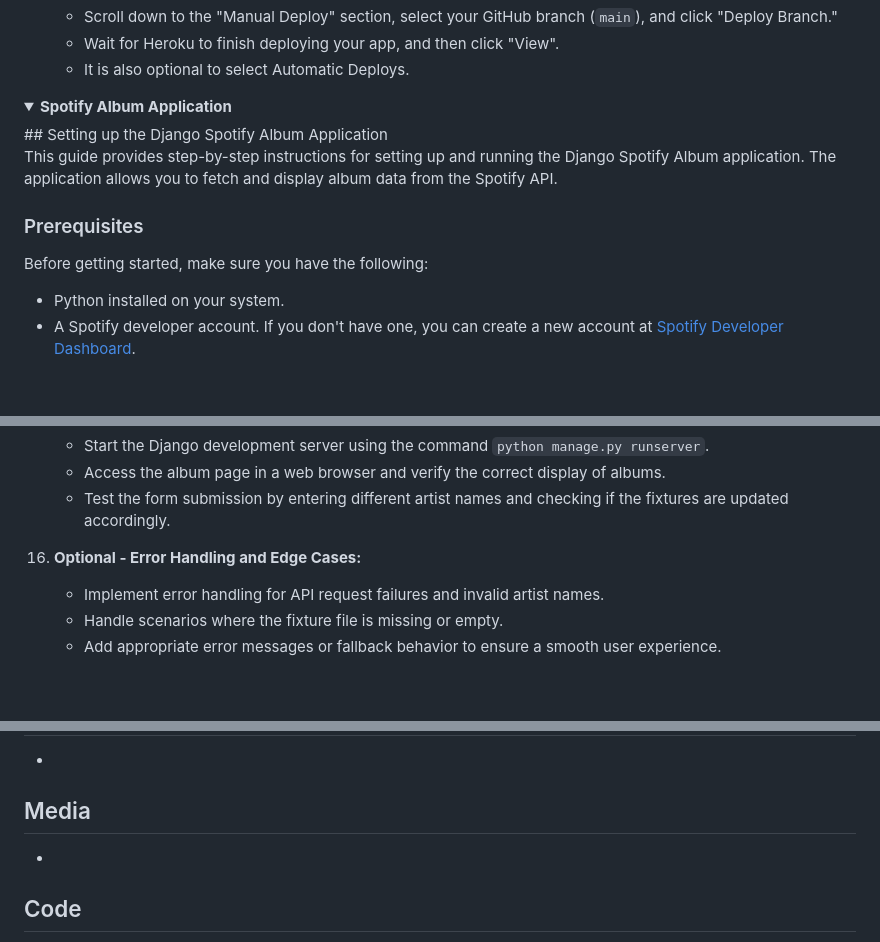
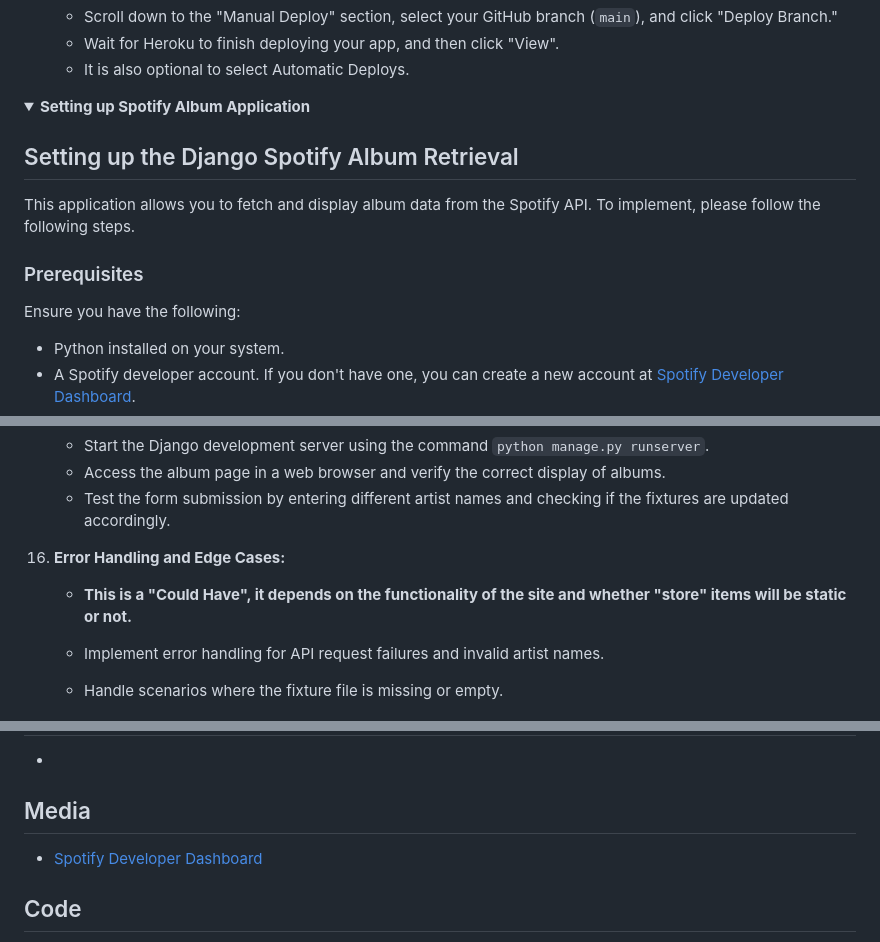
Before and after one commit to Forgottenit/retro, a Markdown page: README.md, 3 parts joined by grey strips. Rendered like a GitHub page; folded sections open; blank space fills up the shorter version.

Commit message:
DOCUMENTATION: Added to ReadMe

```diff
--- a/README.md
+++ b/README.md
@@ -712,14 +712,15 @@ The live deployed application - [Retro](https://forgottenit-retro.herokuapp.com/
     - Wait for Heroku to finish deploying your app, and then click "View".
     - It is also optional to select Automatic Deploys.
 </details>
-<details><summary><b>Spotify Album Application</b></summary>
-## Setting up the Django Spotify Album Application
+<details><summary><b>Setting up Spotify Album Application</b></summary>
 
-This guide provides step-by-step instructions for setting up and running the Django Spotify Album application. The application allows you to fetch and display album data from the Spotify API.
+## Setting up the Django Spotify Album Retrieval
+
+ This application allows you to fetch and display album data from the Spotify API. To implement, please follow the following steps.
 
 ### Prerequisites
 
-Before getting started, make sure you have the following:
+Ensure you have the following:
 
 - Python installed on your system.
 - A Spotify developer account. If you don't have one, you can create a new account at [Spotify Developer Dashboard](https://developer.spotify.com/dashboard/).
@@ -810,7 +811,9 @@ Before getting started, make sure you have the following:
     - Access the album page in a web browser and verify the correct display of albums.
     - Test the form submission by entering different artist names and checking if the fixtures are updated accordingly.
 
-16. **Optional - Error Handling and Edge Cases:**
+16. **Error Handling and Edge Cases:**
+    - **This is a "Could Have", it depends on the functionality of the site and whether "store" items will be static or not.**
+
     - Implement error handling for API request failures and invalid artist names.
     - Handle scenarios where the fixture file is missing or empty.
     - Add appropriate error messages or fallback behavior to ensure a smooth user experience.
@@ -909,7 +912,7 @@ If you wish to run this project locally on your machine, please follow the steps
 *
 
 ## Media
-*
+* [Spotify Developer Dashboard](https://developer.spotify.com/dashboard/)
 
 ## Code
 * Django Documentation
```
Also changed, not shown: other parts of README.md (+1 -1 lines).
